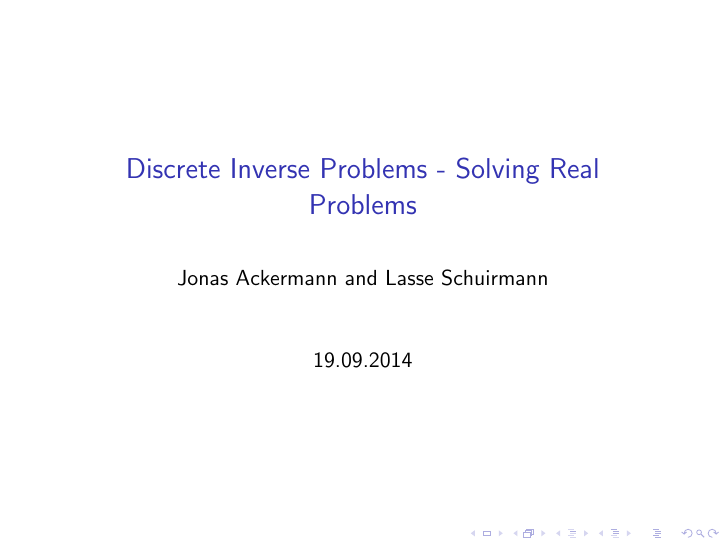
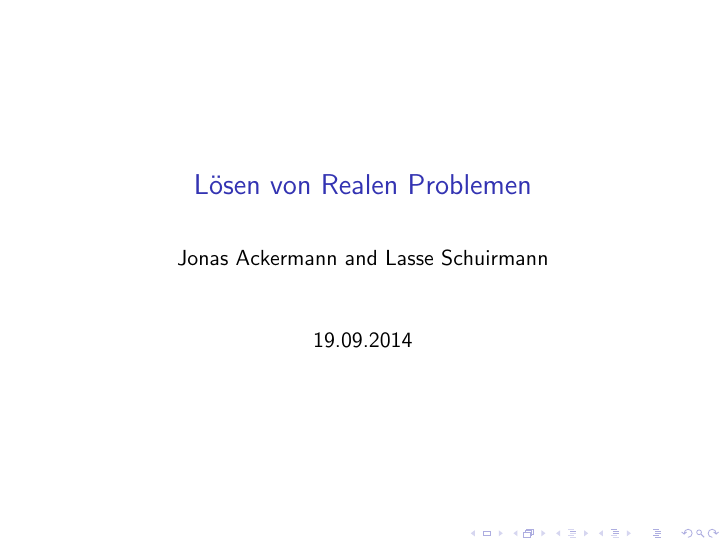
Before and after one commit to sils/learning, LaTeX slides (pros_math/pres.tex): page 1 of 63. Compiled offline with pdfLaTeX.

Commit message:
translate title

```diff
--- a/pros_math/pres.tex
+++ b/pros_math/pres.tex
@@ -8,7 +8,7 @@
 \usetikzlibrary{arrows,positioning,shapes,patterns}
 \usepackage{amssymb}
 \author{Jonas Ackermann and Lasse Schuirmann}
-\title{Discrete Inverse Problems - Solving Real Problems}
+\title{Lösen von Realen Problemen}
 %\setbeamercovered{transparent}
 %\setbeamertemplate{navigation symbols}{}
 %\logo{}
```
